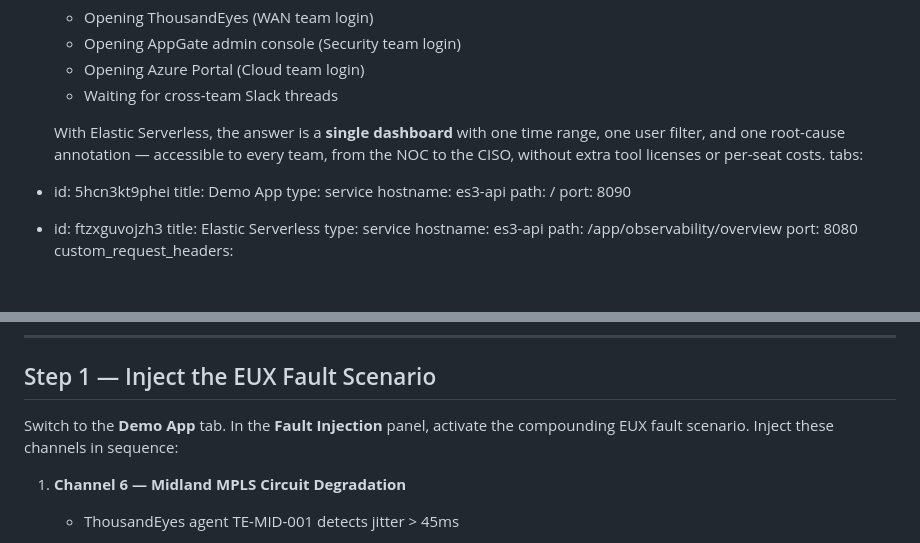
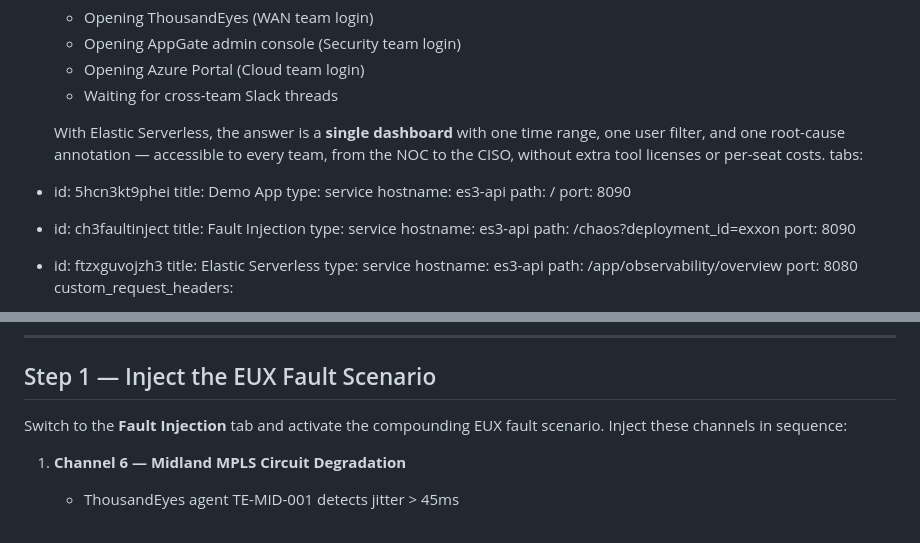
Before and after one commit to poulsbopete/exxon-demo, a Markdown page: 03-single-pane-eux/assignment.md, 2 parts joined by grey strips. Rendered like a GitHub page; blank space fills up the shorter version.

```diff
--- a/03-single-pane-eux/assignment.md
+++ b/03-single-pane-eux/assignment.md
@@ -76,6 +76,12 @@ tabs:
   hostname: es3-api
   path: /
   port: 8090
+- id: ch3faultinject
+  title: Fault Injection
+  type: service
+  hostname: es3-api
+  path: /chaos?deployment_id=exxon
+  port: 8090
 - id: ftzxguvojzh3
   title: Elastic Serverless
   type: service
@@ -124,8 +130,8 @@ the AI Agent — in under 5 minutes.
 
 ## Step 1 — Inject the EUX Fault Scenario
 
-Switch to the **Demo App** tab. In the **Fault Injection** panel, activate
-the compounding EUX fault scenario. Inject these channels in sequence:
+Switch to the **Fault Injection** tab and activate the compounding EUX
+fault scenario. Inject these channels in sequence:
 
 1. **Channel 6 — Midland MPLS Circuit Degradation**
    - ThousandEyes agent TE-MID-001 detects jitter > 45ms
```
Also changed, not shown: 01-unified-apm-logs/assignment.md (+6 -0 lines), 02-legacy-snmp-network/assignment.md (+9 -4 lines).
